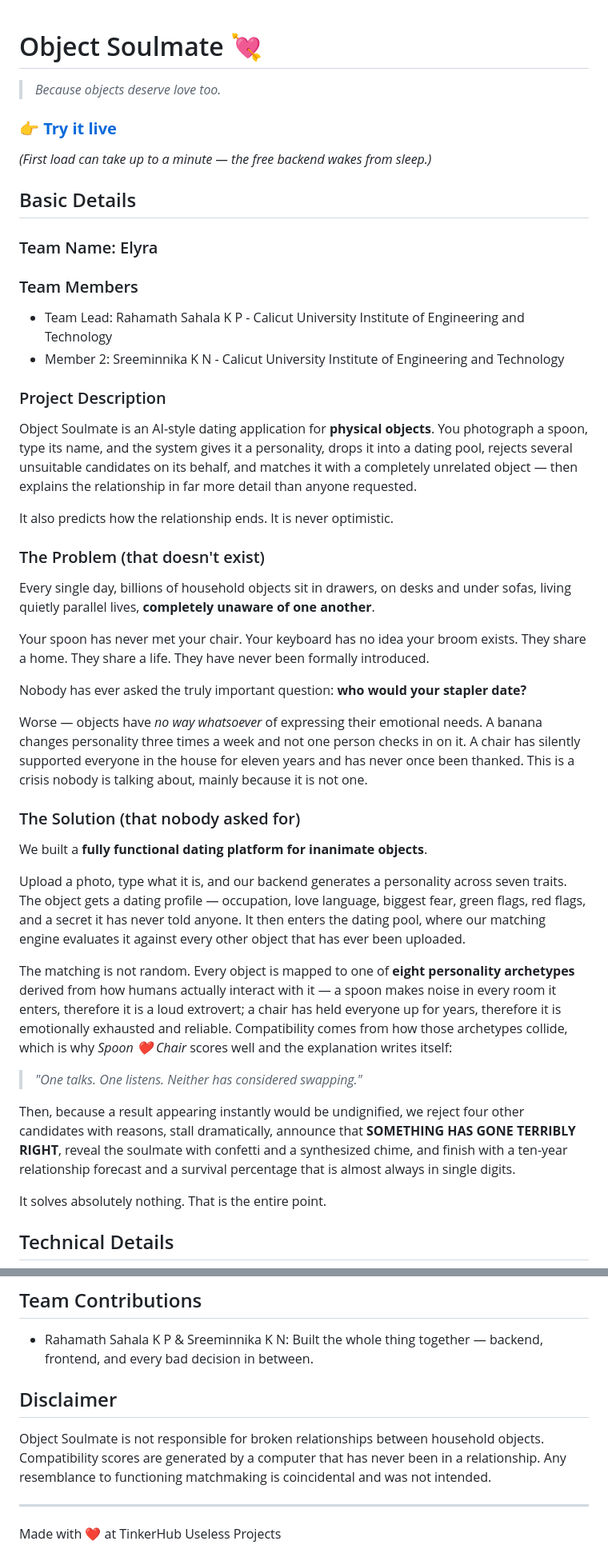
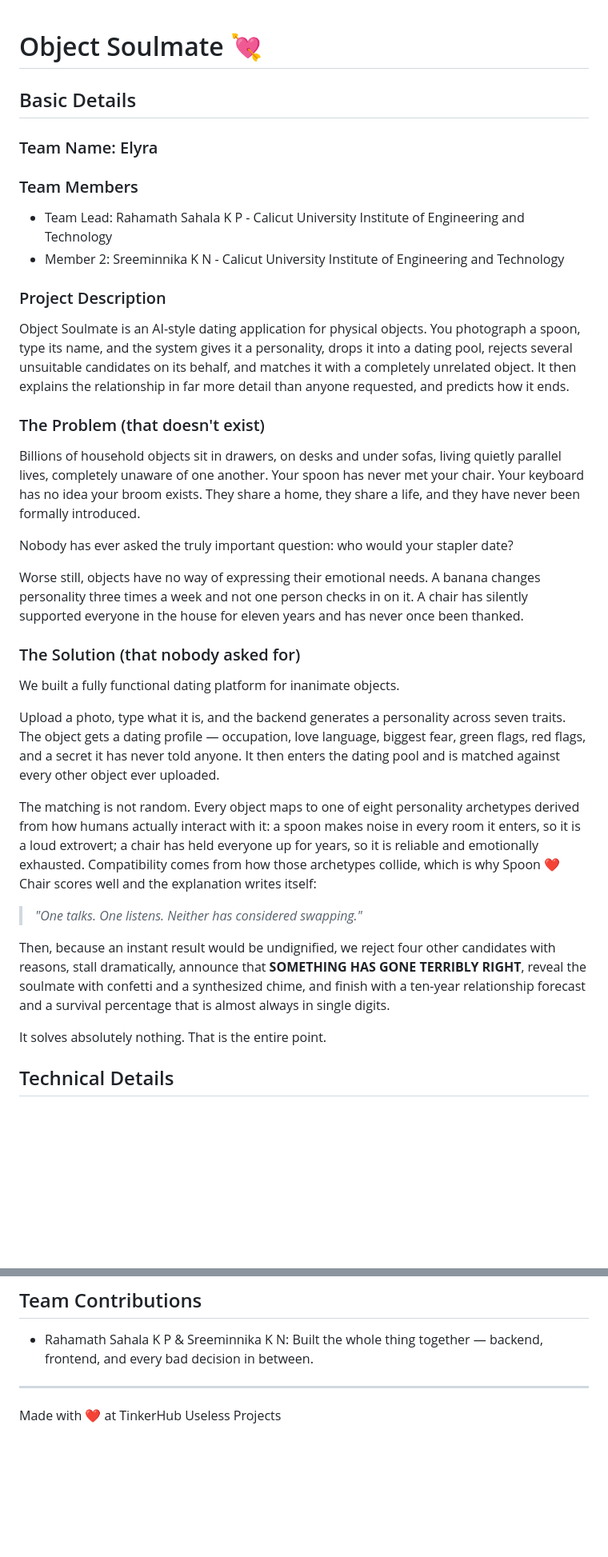
Before and after one commit to sahala0408/useless, a Markdown page: README.md, 2 parts joined by grey strips. Shown at 80% size. Rendered like a GitHub page; blank space fills up the shorter version.

```diff
--- a/README.md
+++ b/README.md
@@ -1,10 +1,4 @@
 # Object Soulmate 💘
-
-> *Because objects deserve love too.*
-
-### 👉 [**Try it live**](https://object-soulmate-elyra.netlify.app)
-
-*(First load can take up to a minute — the free backend wakes from sleep.)*
 
 ## Basic Details
 
@@ -16,31 +10,27 @@
 
 ### Project Description
 
-Object Soulmate is an AI-style dating application for **physical objects**. You photograph a spoon, type its name, and the system gives it a personality, drops it into a dating pool, rejects several unsuitable candidates on its behalf, and matches it with a completely unrelated object — then explains the relationship in far more detail than anyone requested.
-
-It also predicts how the relationship ends. It is never optimistic.
+Object Soulmate is an AI-style dating application for physical objects. You photograph a spoon, type its name, and the system gives it a personality, drops it into a dating pool, rejects several unsuitable candidates on its behalf, and matches it with a completely unrelated object. It then explains the relationship in far more detail than anyone requested, and predicts how it ends.
 
 ### The Problem (that doesn't exist)
 
-Every single day, billions of household objects sit in drawers, on desks and under sofas, living quietly parallel lives, **completely unaware of one another**.
+Billions of household objects sit in drawers, on desks and under sofas, living quietly parallel lives, completely unaware of one another. Your spoon has never met your chair. Your keyboard has no idea your broom exists. They share a home, they share a life, and they have never been formally introduced.
 
-Your spoon has never met your chair. Your keyboard has no idea your broom exists. They share a home. They share a life. They have never been formally introduced.
+Nobody has ever asked the truly important question: who would your stapler date?
 
-Nobody has ever asked the truly important question: **who would your stapler date?**
-
-Worse — objects have *no way whatsoever* of expressing their emotional needs. A banana changes personality three times a week and not one person checks in on it. A chair has silently supported everyone in the house for eleven years and has never once been thanked. This is a crisis nobody is talking about, mainly because it is not one.
+Worse still, objects have no way of expressing their emotional needs. A banana changes personality three times a week and not one person checks in on it. A chair has silently supported everyone in the house for eleven years and has never once been thanked.
 
 ### The Solution (that nobody asked for)
 
-We built a **fully functional dating platform for inanimate objects**.
+We built a fully functional dating platform for inanimate objects.
 
-Upload a photo, type what it is, and our backend generates a personality across seven traits. The object gets a dating profile — occupation, love language, biggest fear, green flags, red flags, and a secret it has never told anyone. It then enters the dating pool, where our matching engine evaluates it against every other object that has ever been uploaded.
+Upload a photo, type what it is, and the backend generates a personality across seven traits. The object gets a dating profile — occupation, love language, biggest fear, green flags, red flags, and a secret it has never told anyone. It then enters the dating pool and is matched against every other object ever uploaded.
 
-The matching is not random. Every object is mapped to one of **eight personality archetypes** derived from how humans actually interact with it — a spoon makes noise in every room it enters, therefore it is a loud extrovert; a chair has held everyone up for years, therefore it is emotionally exhausted and reliable. Compatibility comes from how those archetypes collide, which is why *Spoon ❤️ Chair* scores well and the explanation writes itself:
+The matching is not random. Every object maps to one of eight personality archetypes derived from how humans actually interact with it: a spoon makes noise in every room it enters, so it is a loud extrovert; a chair has held everyone up for years, so it is reliable and emotionally exhausted. Compatibility comes from how those archetypes collide, which is why Spoon ❤️ Chair scores well and the explanation writes itself:
 
 > *"One talks. One listens. Neither has considered swapping."*
 
-Then, because a result appearing instantly would be undignified, we reject four other candidates with reasons, stall dramatically, announce that **SOMETHING HAS GONE TERRIBLY RIGHT**, reveal the soulmate with confetti and a synthesized chime, and finish with a ten-year relationship forecast and a survival percentage that is almost always in single digits.
+Then, because an instant result would be undignified, we reject four other candidates with reasons, stall dramatically, announce that **SOMETHING HAS GONE TERRIBLY RIGHT**, reveal the soulmate with confetti and a synthesized chime, and finish with a ten-year relationship forecast and a survival percentage that is almost always in single digits.
 
 It solves absolutely nothing. That is the entire point.
 
@@ -209,10 +133,6 @@ useless/
 ## Team Contributions
 
 - Rahamath Sahala K P & Sreeminnika K N: Built the whole thing together — backend, frontend, and every bad decision in between.
-
-## Disclaimer
-
-Object Soulmate is not responsible for broken relationships between household objects. Compatibility scores are generated by a computer that has never been in a relationship. Any resemblance to functioning matchmaking is coincidental and was not intended.
 
 ---
 Made with ❤️ at TinkerHub Useless Projects
```
Also changed, not shown: other parts of README.md (+9 -75 lines).
